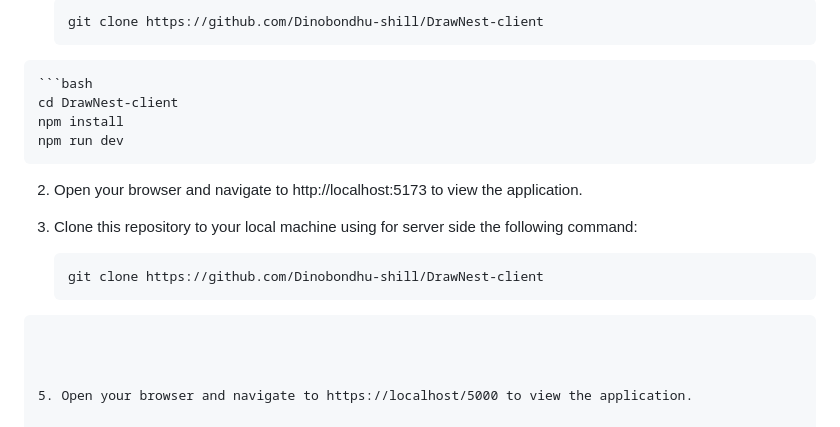
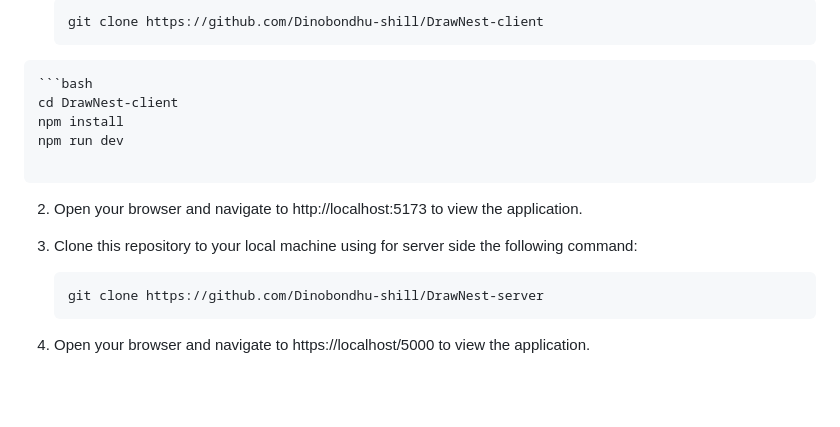
Before and after one commit to Dinobondhu-shill/DrawNest-client, a Markdown page: README.md, the part around the change. Drawn GitHub-style; blank space fills up the shorter version.

````diff
--- a/README.md
+++ b/README.md
@@ -57,14 +57,15 @@ To get started with this project, follow these steps:
 cd DrawNest-client
 npm install
 npm run dev
+
 ```
 2. Open your browser and navigate to http://localhost:5173 to view the application.
 
 3. Clone this repository to your local machine using for server side the following command:
 
    ```bash
-   git clone https://github.com/Dinobondhu-shill/DrawNest-client
-```
+   git clone https://github.com/Dinobondhu-shill/DrawNest-server
+    ```
 
 
 
````
